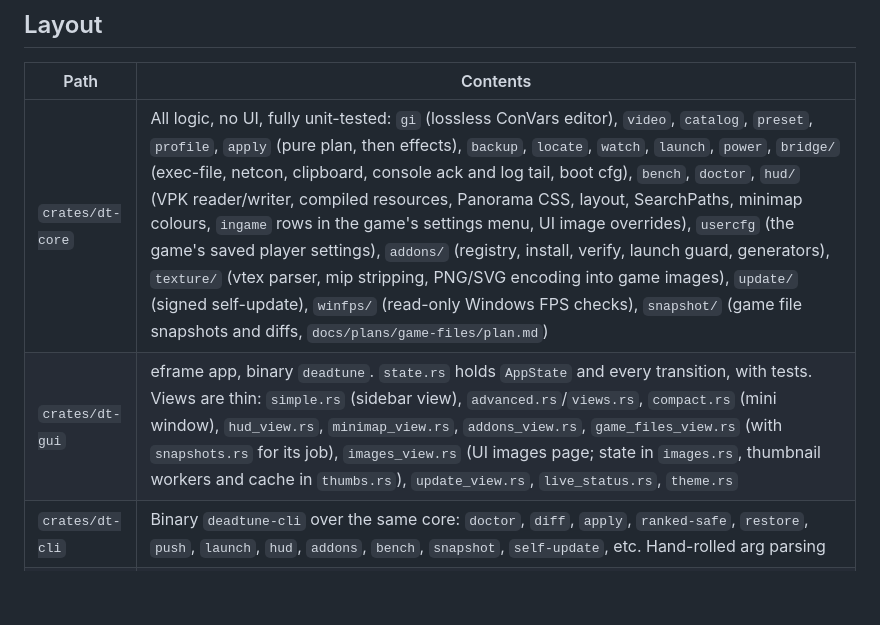
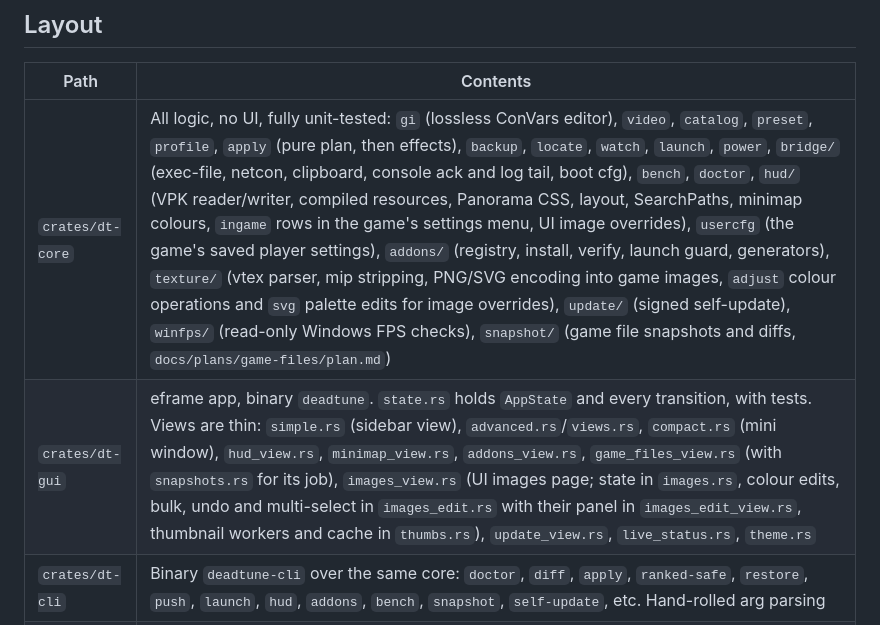
Before and after one commit to simulieren/deadtune, a Markdown page: AGENTS.md, the part around one of its changes. Drawn GitHub-style; blank space fills up the shorter version.

```diff
--- a/AGENTS.md
+++ b/AGENTS.md
@@ -12,8 +12,8 @@ The game runs on Windows (primary) and Linux/Proton. Development happens on macO
 
 | Path | Contents |
 |---|---|
-| `crates/dt-core` | All logic, no UI, fully unit-tested: `gi` (lossless ConVars editor), `video`, `catalog`, `preset`, `profile`, `apply` (pure plan, then effects), `backup`, `locate`, `watch`, `launch`, `power`, `bridge/` (exec-file, netcon, clipboard, console ack and log tail, boot cfg), `bench`, `doctor`, `hud/` (VPK reader/writer, compiled resources, Panorama CSS, layout, SearchPaths, minimap colours, `ingame` rows in the game's settings menu, UI image overrides), `usercfg` (the game's saved player settings), `addons/` (registry, install, verify, launch guard, generators), `texture/` (vtex parser, mip stripping, PNG/SVG encoding into game images), `update/` (signed self-update), `winfps/` (read-only Windows FPS checks), `snapshot/` (game file snapshots and diffs, `docs/plans/game-files/plan.md`) |
-| `crates/dt-gui` | eframe app, binary `deadtune`. `state.rs` holds `AppState` and every transition, with tests. Views are thin: `simple.rs` (sidebar view), `advanced.rs`/`views.rs`, `compact.rs` (mini window), `hud_view.rs`, `minimap_view.rs`, `addons_view.rs`, `game_files_view.rs` (with `snapshots.rs` for its job), `images_view.rs` (UI images page; state in `images.rs`, thumbnail workers and cache in `thumbs.rs`), `update_view.rs`, `live_status.rs`, `theme.rs` |
+| `crates/dt-core` | All logic, no UI, fully unit-tested: `gi` (lossless ConVars editor), `video`, `catalog`, `preset`, `profile`, `apply` (pure plan, then effects), `backup`, `locate`, `watch`, `launch`, `power`, `bridge/` (exec-file, netcon, clipboard, console ack and log tail, boot cfg), `bench`, `doctor`, `hud/` (VPK reader/writer, compiled resources, Panorama CSS, layout, SearchPaths, minimap colours, `ingame` rows in the game's settings menu, UI image overrides), `usercfg` (the game's saved player settings), `addons/` (registry, install, verify, launch guard, generators), `texture/` (vtex parser, mip stripping, PNG/SVG encoding into game images, `adjust` colour operations and `svg` palette edits for image overrides), `update/` (signed self-update), `winfps/` (read-only Windows FPS checks), `snapshot/` (game file snapshots and diffs, `docs/plans/game-files/plan.md`) |
+| `crates/dt-gui` | eframe app, binary `deadtune`. `state.rs` holds `AppState` and every transition, with tests. Views are thin: `simple.rs` (sidebar view), `advanced.rs`/`views.rs`, `compact.rs` (mini window), `hud_view.rs`, `minimap_view.rs`, `addons_view.rs`, `game_files_view.rs` (with `snapshots.rs` for its job), `images_view.rs` (UI images page; state in `images.rs`, colour edits, bulk, undo and multi-select in `images_edit.rs` with their panel in `images_edit_view.rs`, thumbnail workers and cache in `thumbs.rs`), `update_view.rs`, `live_status.rs`, `theme.rs` |
 | `crates/dt-cli` | Binary `deadtune-cli` over the same core: `doctor`, `diff`, `apply`, `ranked-safe`, `restore`, `push`, `launch`, `hud`, `addons`, `bench`, `snapshot`, `self-update`, etc. Hand-rolled arg parsing |
 | `catalog/` | `catalog.toml` is generated from `research/data/convar_catalog.csv` plus `curated.toml`. Never edit it by hand: run `cargo run -p dt-core --example gen_catalog`. A test fails on drift |
 | `research/` | Upstream presets (GPL-3.0), mod VPKs, convar dumps, reference code, HUD research. Golden fixtures for tests |
```
Also changed, not shown: other parts of AGENTS.md (+1 -1 lines), docs/testing-windows.md (+11 -0 lines).
